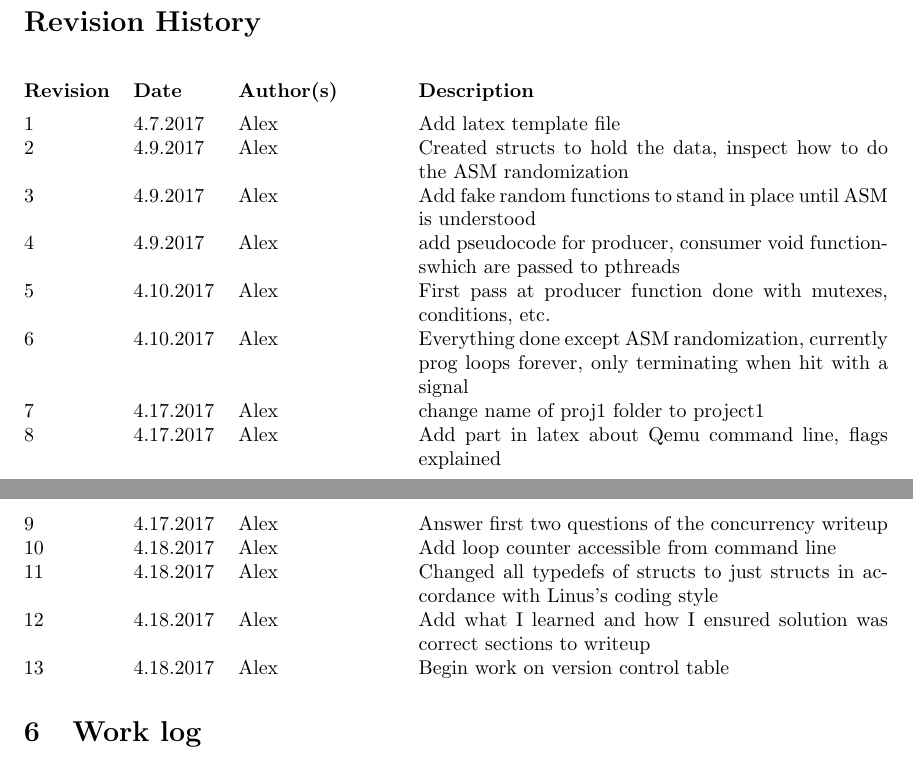
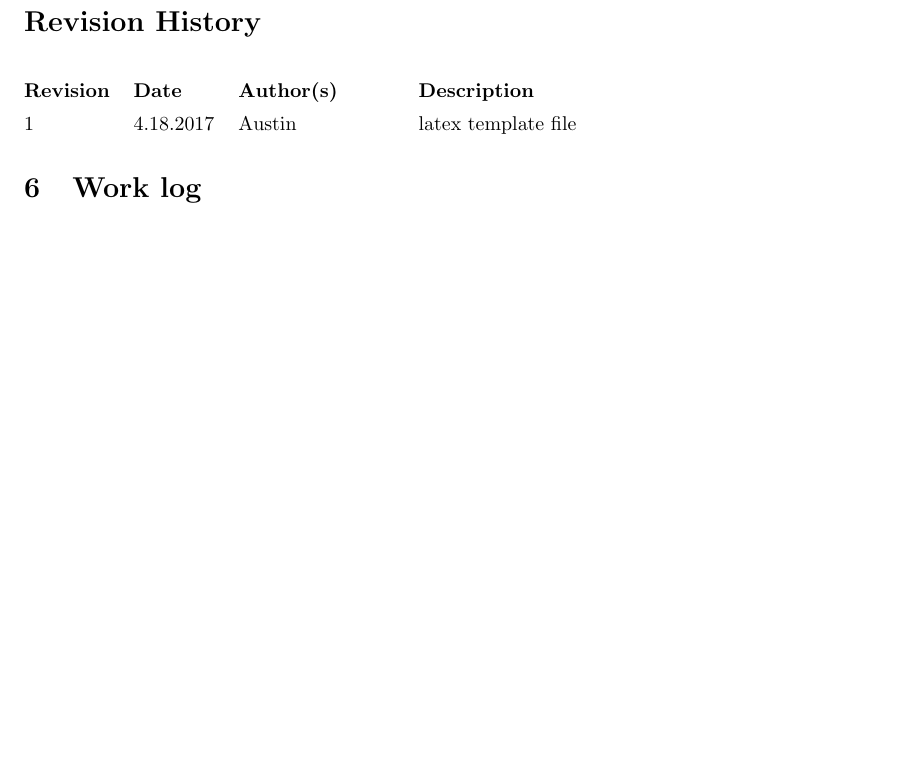
Before and after one commit to Boeinco/CS444, a LaTeX document (Project1/Project1Writeup/CS444_Writeup1.tex): two parts of pages 5 and 6 of 6 before the commit and part of page 5 of 6 after it, the two joined at a grey line, cut so that both start at the same text, the shorter picture padded with empty space. Compiled offline with LaTeX, dvips and Ghostscript.

Commit message:
Tex edit

```diff
--- a/Project1/Project1Writeup/CS444_Writeup1.tex
+++ b/Project1/Project1Writeup/CS444_Writeup1.tex
@@ -175,19 +175,7 @@ I learned more about POSIX thread functions, such as initializing them, the act
 
 \section{Version control log}
 \begin{versionhistory}
-\vhEntry{1}{4.7.2017}{Alex}{Add latex template file}
-\vhEntry{2}{4.9.2017}{Alex}{Created structs to hold the data, inspect how to do the ASM randomization}
-\vhEntry{3}{4.9.2017}{Alex}{Add fake random functions to stand in place until ASM is understood}
-\vhEntry{4}{4.9.2017}{Alex}{add pseudocode for producer, consumer void functionswhich are passed to pthreads}
-\vhEntry{5}{4.10.2017}{Alex}{First pass at producer function done with mutexes, conditions, etc.}
-\vhEntry{6}{4.10.2017}{Alex}{Everything done except ASM randomization, currently prog loops forever, only terminating when hit with a signal}
-\vhEntry{7}{4.17.2017}{Alex}{change name of proj1 folder to project1}
-\vhEntry{8}{4.17.2017}{Alex}{Add part in latex about Qemu command line, flags explained}
-\vhEntry{9}{4.17.2017}{Alex}{Answer first two questions of the concurrency writeup}
-\vhEntry{10}{4.18.2017}{Alex}{Add loop counter accessible from command line}
-\vhEntry{11}{4.18.2017}{Alex}{Changed all typedefs of structs to just structs in accordance with Linus's coding style}
-\vhEntry{12}{4.18.2017}{Alex}{Add what I learned and how I ensured solution was correct sections to writeup}
-\vhEntry{13}{4.18.2017}{Alex}{Begin work on version control table}
+\vhEntry{1}{4.18.2017}{Austin}{latex template file}
 \end{versionhistory}
 
 \section{Work log}
```
